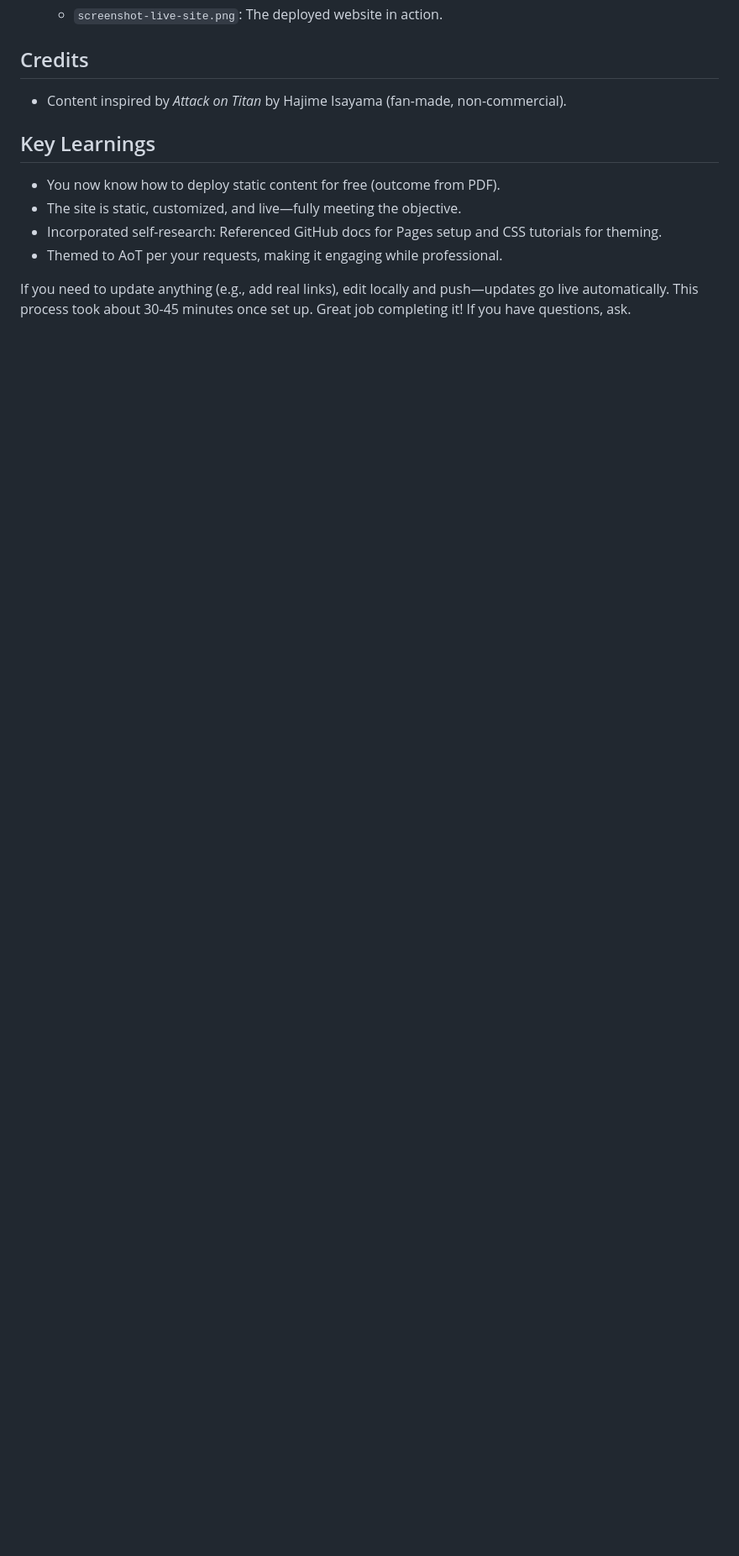
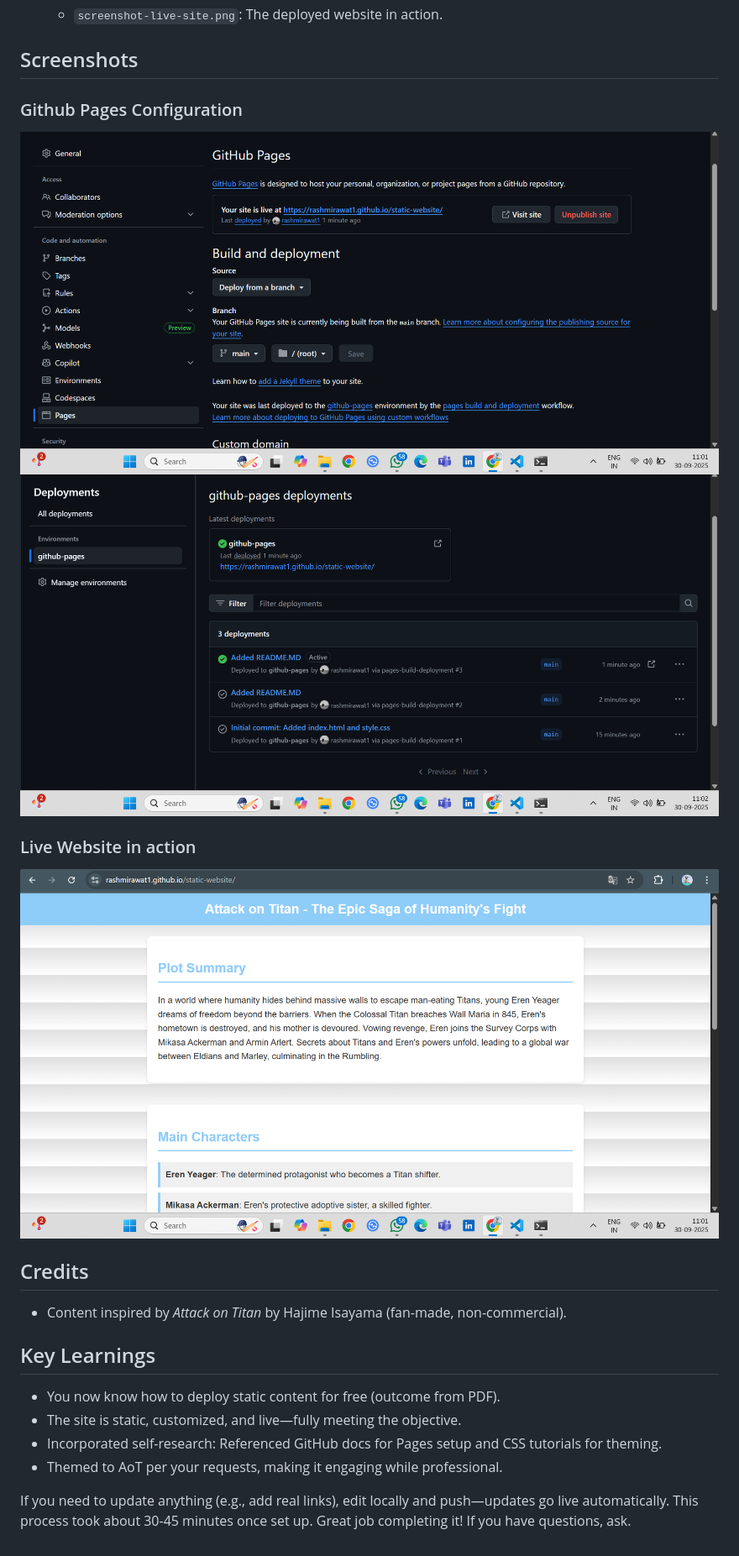
Before and after one commit to rashmirawat1/static-website, a Markdown page: README.MD, the part around the change printed below. Shown: that part at 84% size. GitHub-like rendering; pictures changed too: screenshots/github-pages-deployment.png (added), screenshots/github-pages-settings.png (added), screenshots/live-site.png (added); blank space fills up the shorter version.

Commit message:
Added screenshots

```diff
--- a/README.MD
+++ b/README.MD
@@ -32,4 +32,13 @@ The website is a fan site dedicated to the anime *Attack on Titan* (Shingeki no
   - `screenshot-live-site.png`: The deployed website in action.
+
+## Screenshots
+
+### Github Pages Configuration
+![Screenshot1](screenshots/github-pages-settings.png)
+![Screenshot2](screenshots/github-pages-deployment.png)
+
+### Live Website in action
+![Screenshot3](screenshots/live-site.png)
 
 ## Credits
 - Content inspired by *Attack on Titan* by Hajime Isayama (fan-made, non-commercial).
```
Also changed, not shown: other parts of README.MD (+4 -4 lines).
